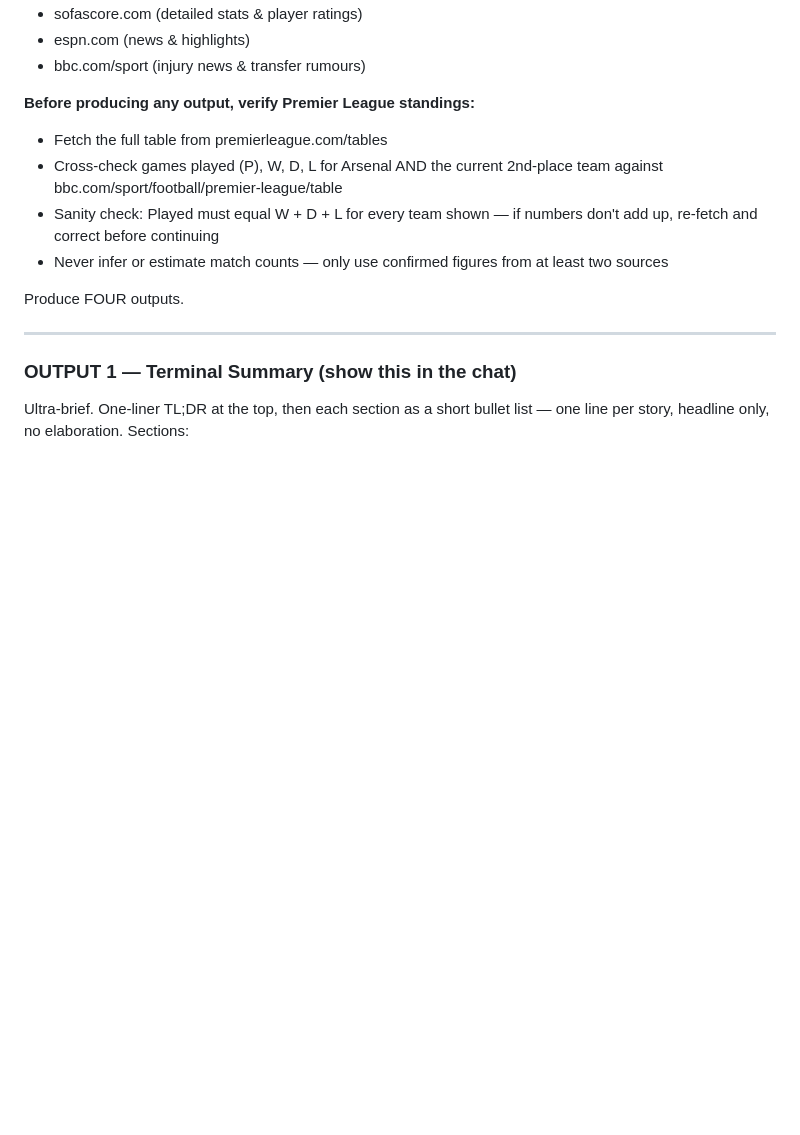
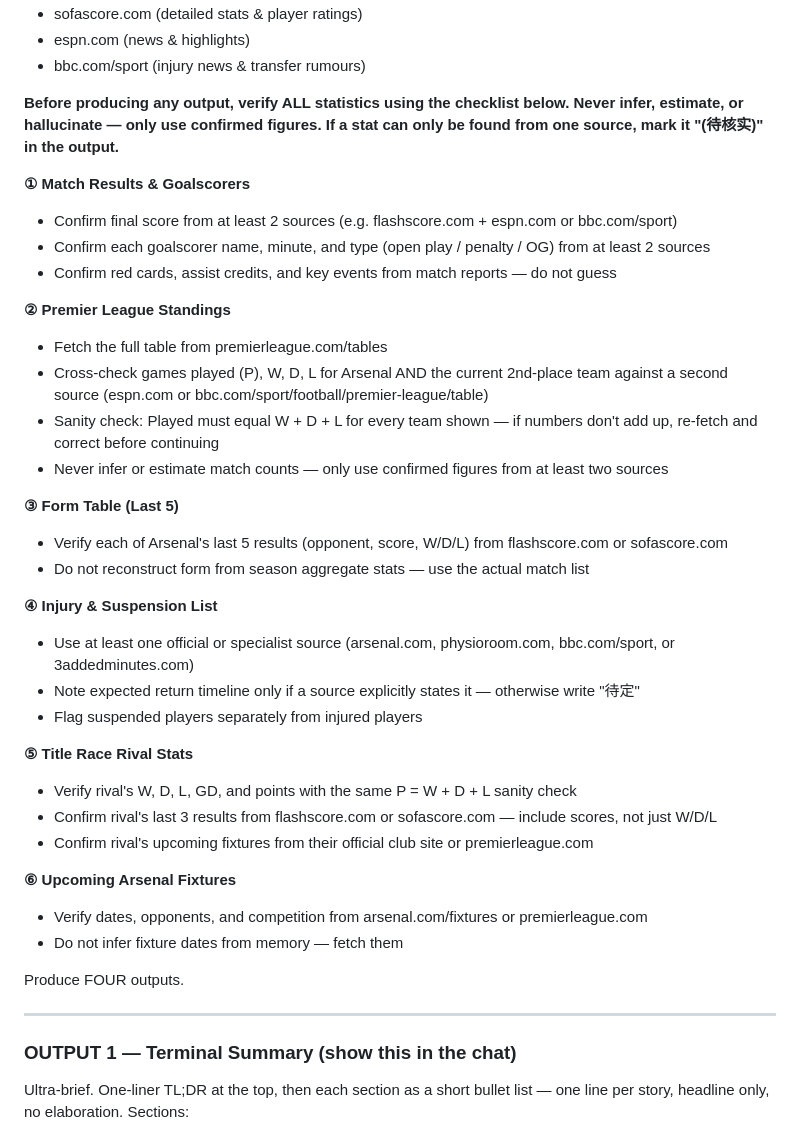
Before and after one commit to guccishao-git/claude_code_jshao, a Markdown page: .claude/commands/arsenal.md, the part around the change. GitHub-like rendering; blank space fills up the shorter version.

Commit message:
Update arsenal.md with full verification checklist (①–⑥)
Expands the pre-output verification from a single standings check to a
comprehensive 6-point checklist covering match results, standings, form,
injuries, rival stats, and upcoming fixtures.

Co-Authored-By: Claude Sonnet 4.6 <noreply@anthropic.com>

```diff
--- a/.claude/commands/arsenal.md
+++ b/.claude/commands/arsenal.md
@@ -7,11 +7,36 @@ Search the web for the latest Arsenal FC news, match results, and upcoming fixtu
 - espn.com (news & highlights)
 - bbc.com/sport (injury news & transfer rumours)
 
-**Before producing any output, verify Premier League standings:**
+**Before producing any output, verify ALL statistics using the checklist below. Never infer, estimate, or hallucinate — only use confirmed figures. If a stat can only be found from one source, mark it "(待核实)" in the output.**
+
+**① Match Results & Goalscorers**
+- Confirm final score from at least 2 sources (e.g. flashscore.com + espn.com or bbc.com/sport)
+- Confirm each goalscorer name, minute, and type (open play / penalty / OG) from at least 2 sources
+- Confirm red cards, assist credits, and key events from match reports — do not guess
+
+**② Premier League Standings**
 - Fetch the full table from premierleague.com/tables
-- Cross-check games played (P), W, D, L for Arsenal AND the current 2nd-place team against bbc.com/sport/football/premier-league/table
+- Cross-check games played (P), W, D, L for Arsenal AND the current 2nd-place team against a second source (espn.com or bbc.com/sport/football/premier-league/table)
 - Sanity check: Played must equal W + D + L for every team shown — if numbers don't add up, re-fetch and correct before continuing
 - Never infer or estimate match counts — only use confirmed figures from at least two sources
+
+**③ Form Table (Last 5)**
+- Verify each of Arsenal's last 5 results (opponent, score, W/D/L) from flashscore.com or sofascore.com
+- Do not reconstruct form from season aggregate stats — use the actual match list
+
+**④ Injury & Suspension List**
+- Use at least one official or specialist source (arsenal.com, physioroom.com, bbc.com/sport, or 3addedminutes.com)
+- Note expected return timeline only if a source explicitly states it — otherwise write "待定"
+- Flag suspended players separately from injured players
+
+**⑤ Title Race Rival Stats**
+- Verify rival's W, D, L, GD, and points with the same P = W + D + L sanity check
+- Confirm rival's last 3 results from flashscore.com or sofascore.com — include scores, not just W/D/L
+- Confirm rival's upcoming fixtures from their official club site or premierleague.com
+
+**⑥ Upcoming Arsenal Fixtures**
+- Verify dates, opponents, and competition from arsenal.com/fixtures or premierleague.com
+- Do not infer fixture dates from memory — fetch them
 
 Produce FOUR outputs.
 
```
